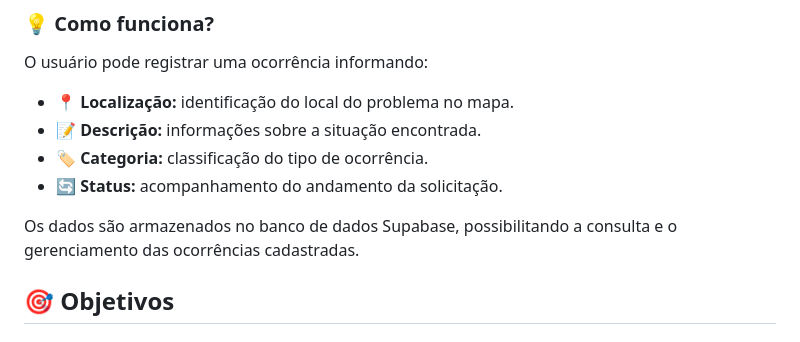
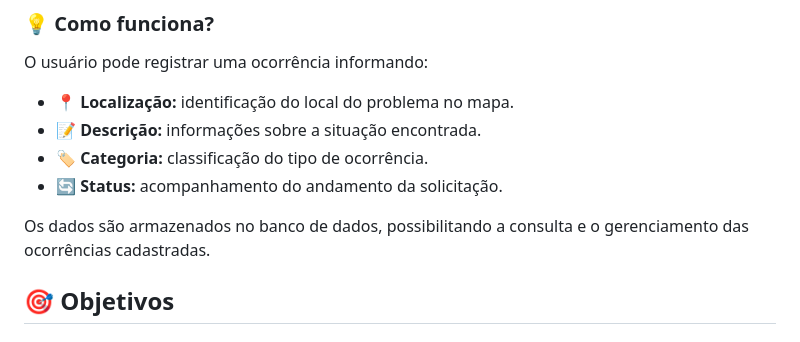
Before and after one commit to Nexus-CoreX/Cidade-Ativa, a Markdown page: README.md, the part around the change. Drawn GitHub-style.

```diff
--- a/README.md
+++ b/README.md
@@ -19,7 +19,7 @@ O usuário pode registrar uma ocorrência informando:
 - 🏷️ **Categoria:** classificação do tipo de ocorrência.
 - 🔄 **Status:** acompanhamento do andamento da solicitação.
 
-Os dados são armazenados no banco de dados Supabase, possibilitando a consulta e o gerenciamento das ocorrências cadastradas.
+Os dados são armazenados no banco de dados, possibilitando a consulta e o gerenciamento das ocorrências cadastradas.
 
 ## 🎯 Objetivos
 
```
